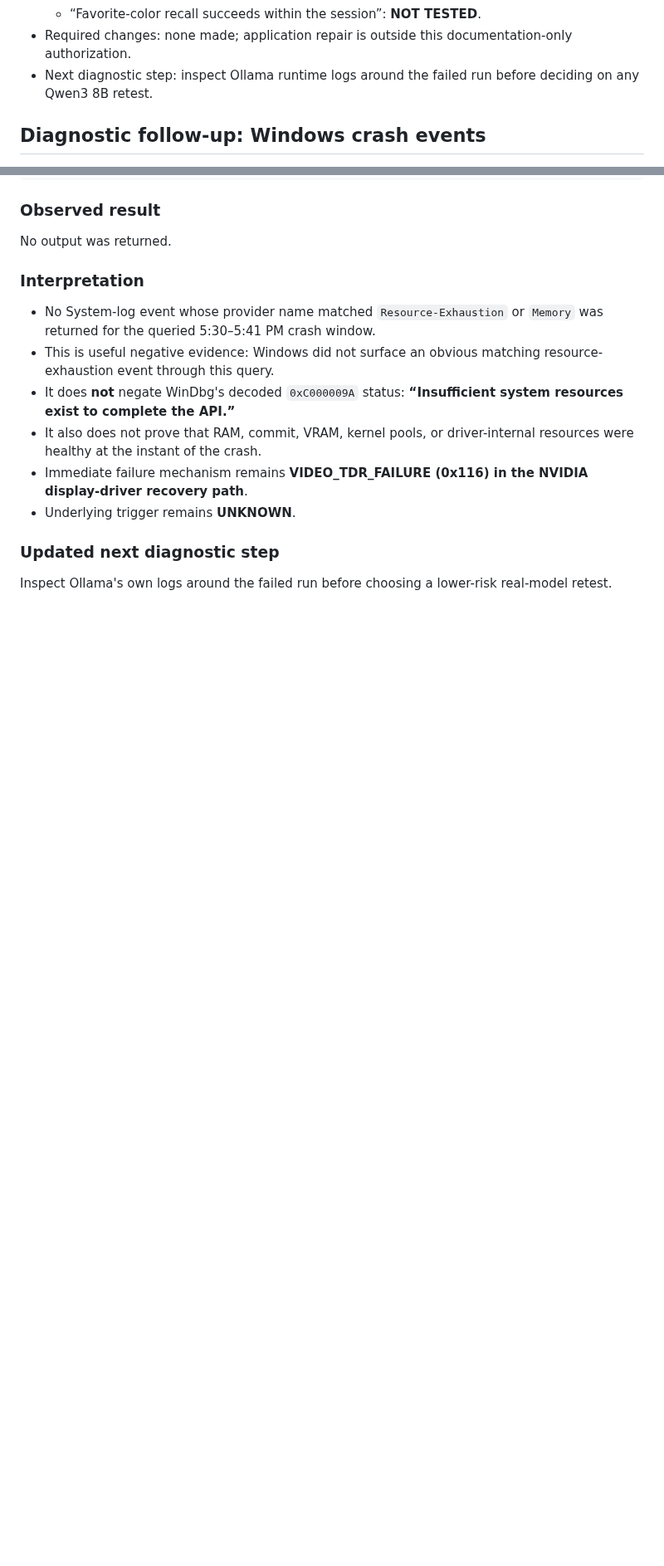
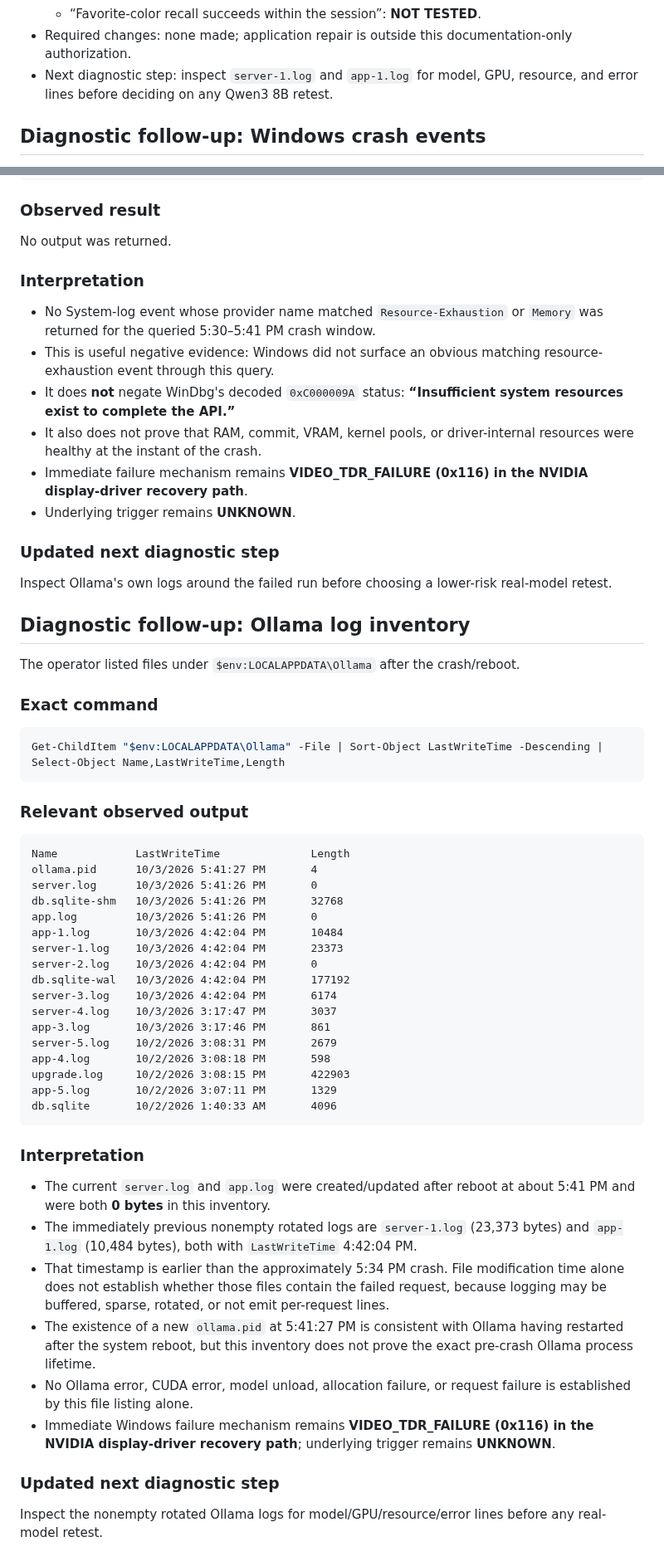
Before and after one commit to whkoerner/rpa-1-rocky-pentapod, a Markdown page: docs/test-plans/2026-10-03-conversational-brain-v1-qwen3-first-multiturn.md, 2 parts joined by grey strips. Shown at 83% size. Rendered like a GitHub page; blank space fills up the shorter version.

Commit message:
docs: record Ollama log inventory after Qwen crash

````diff
--- a/docs/test-plans/2026-10-03-conversational-brain-v1-qwen3-first-multiturn.md
+++ b/docs/test-plans/2026-10-03-conversational-brain-v1-qwen3-first-multiturn.md
@@ -117,7 +117,7 @@ The user again reported the tones were too fast. The first reply's content quali
   - “Real local AI gives useful, original, multi-turn replies”: **FAIL** for this session because the second turn caused a full-system crash.
   - “Favorite-color recall succeeds within the session”: **NOT TESTED**.
 - Required changes: none made; application repair is outside this documentation-only authorization.
-- Next diagnostic step: inspect Ollama runtime logs around the failed run before deciding on any Qwen3 8B retest.
+- Next diagnostic step: inspect `server-1.log` and `app-1.log` for model, GPU, resource, and error lines before deciding on any Qwen3 8B retest.
 
 ## Diagnostic follow-up: Windows crash events
 
@@ -524,3 +524,48 @@ No output was returned.
 ### Updated next diagnostic step
 
 Inspect Ollama's own logs around the failed run before choosing a lower-risk real-model retest.
+
+## Diagnostic follow-up: Ollama log inventory
+
+The operator listed files under `$env:LOCALAPPDATA\Ollama` after the crash/reboot.
+
+### Exact command
+
+```powershell
+Get-ChildItem "$env:LOCALAPPDATA\Ollama" -File | Sort-Object LastWriteTime -Descending | Select-Object Name,LastWriteTime,Length
+```
+
+### Relevant observed output
+
+```text
+Name            LastWriteTime              Length
+ollama.pid      10/3/2026 5:41:27 PM       4
+server.log      10/3/2026 5:41:26 PM       0
+db.sqlite-shm   10/3/2026 5:41:26 PM       32768
+app.log         10/3/2026 5:41:26 PM       0
+app-1.log       10/3/2026 4:42:04 PM       10484
+server-1.log    10/3/2026 4:42:04 PM       23373
+server-2.log    10/3/2026 4:42:04 PM       0
+db.sqlite-wal   10/3/2026 4:42:04 PM       177192
+server-3.log    10/3/2026 4:42:04 PM       6174
+server-4.log    10/3/2026 3:17:47 PM       3037
+app-3.log       10/3/2026 3:17:46 PM       861
+server-5.log    10/2/2026 3:08:31 PM       2679
+app-4.log       10/2/2026 3:08:18 PM       598
+upgrade.log     10/2/2026 3:08:15 PM       422903
+app-5.log       10/2/2026 3:07:11 PM       1329
+db.sqlite       10/2/2026 1:40:33 AM       4096
+```
+
+### Interpretation
+
+- The current `server.log` and `app.log` were created/updated after reboot at about 5:41 PM and were both **0 bytes** in this inventory.
+- The immediately previous nonempty rotated logs are `server-1.log` (23,373 bytes) and `app-1.log` (10,484 bytes), both with `LastWriteTime` 4:42:04 PM.
+- That timestamp is earlier than the approximately 5:34 PM crash. File modification time alone does not establish whether those files contain the failed request, because logging may be buffered, sparse, rotated, or not emit per-request lines.
+- The existence of a new `ollama.pid` at 5:41:27 PM is consistent with Ollama having restarted after the system reboot, but this inventory does not prove the exact pre-crash Ollama process lifetime.
+- No Ollama error, CUDA error, model unload, allocation failure, or request failure is established by this file listing alone.
+- Immediate Windows failure mechanism remains **VIDEO_TDR_FAILURE (0x116) in the NVIDIA display-driver recovery path**; underlying trigger remains **UNKNOWN**.
+
+### Updated next diagnostic step
+
+Inspect the nonempty rotated Ollama logs for model/GPU/resource/error lines before any real-model retest.
````
